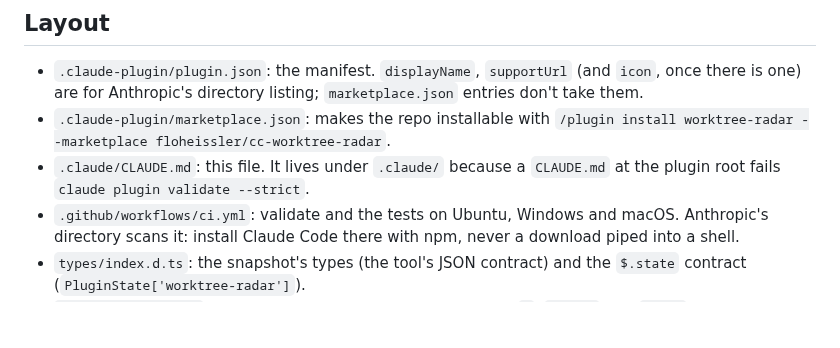
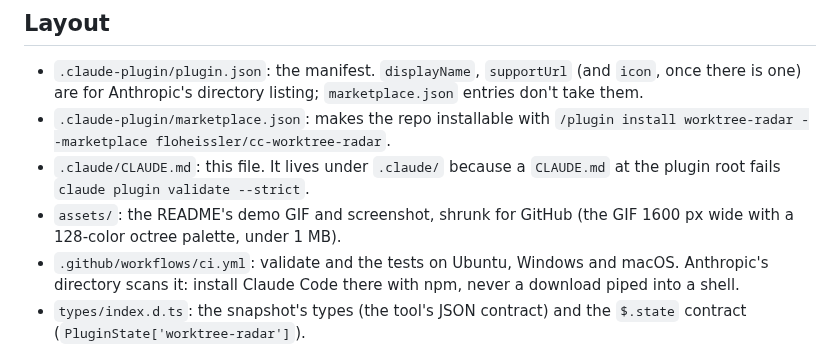
Before and after one commit to floheissler/cc-worktree-radar, a Markdown page: .claude/CLAUDE.md, the part around the change. Drawn GitHub-style; blank space fills up the shorter version.

```diff
--- a/.claude/CLAUDE.md
+++ b/.claude/CLAUDE.md
@@ -30,6 +30,8 @@ and you are asked for the next item, start there.
   `/plugin install worktree-radar --marketplace floheissler/cc-worktree-radar`.
 - `.claude/CLAUDE.md`: this file. It lives under `.claude/` because a
   `CLAUDE.md` at the plugin root fails `claude plugin validate --strict`.
+- `assets/`: the README's demo GIF and screenshot, shrunk for GitHub (the
+  GIF 1600 px wide with a 128-color octree palette, under 1 MB).
 - `.github/workflows/ci.yml`: validate and the tests on Ubuntu, Windows and
   macOS. Anthropic's directory scans it: install Claude Code there with
   npm, never a download piped into a shell.
```
Also changed, not shown: README.md (+3 -16 lines), assets/band.png (added), assets/demo.gif (added).
